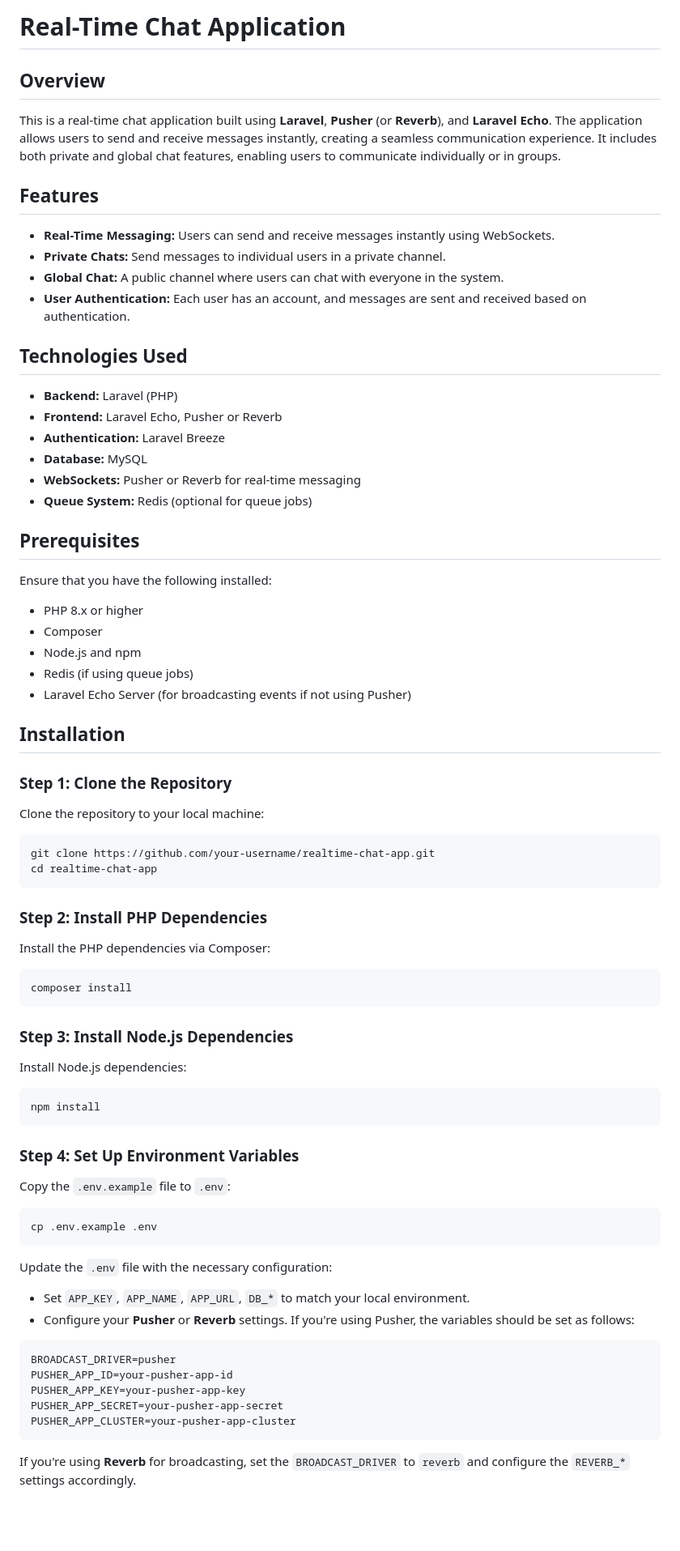
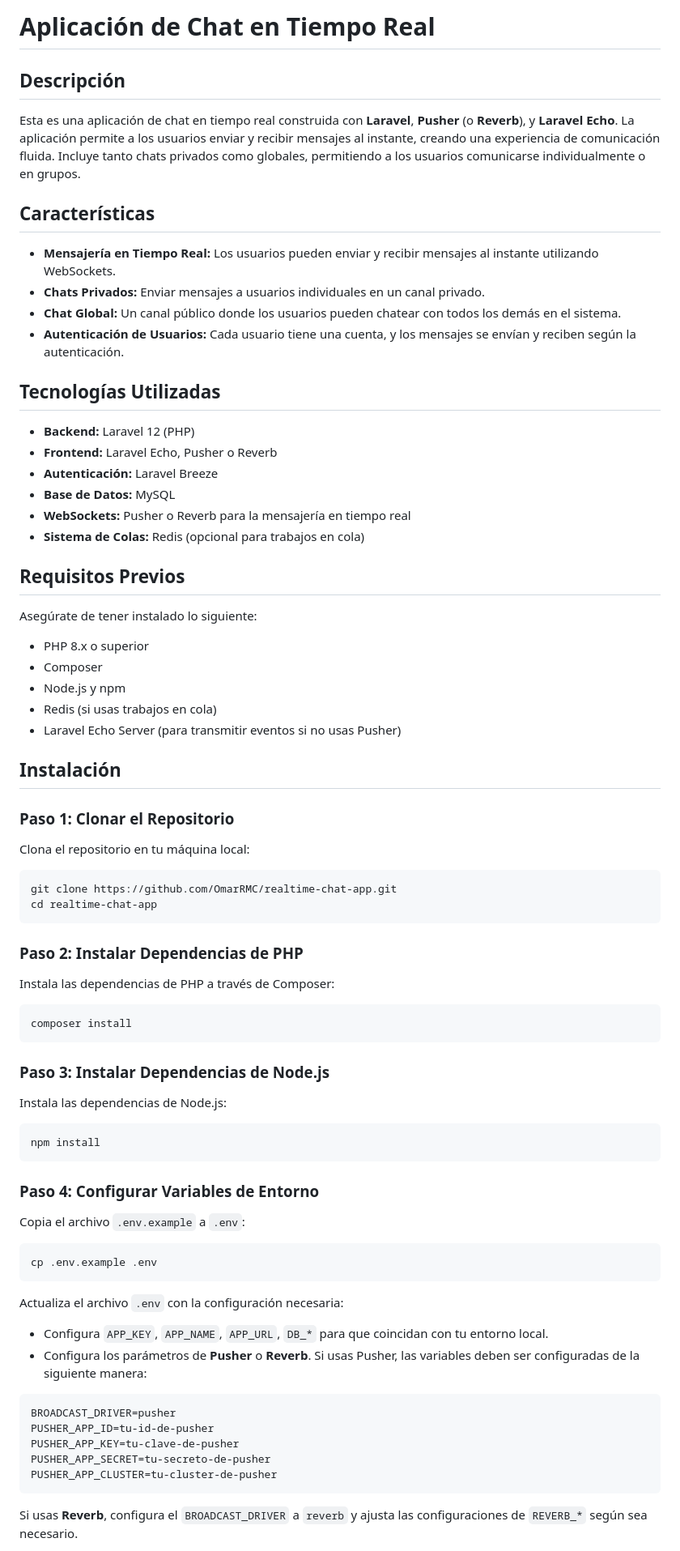
Before and after one commit to OmarRMC/realtime-chat-app, a Markdown page: README.md, the part around the change printed below. Shown: that part at 81% size. GitHub-like rendering; blank space fills up the shorter version.

Commit message:
Update Readme.d

````diff
--- a/README.md
+++ b/README.md
@@ -1,74 +1,74 @@
 
-# Real-Time Chat Application
+# Aplicación de Chat en Tiempo Real
 
-## Overview
-This is a real-time chat application built using **Laravel**, **Pusher** (or **Reverb**), and **Laravel Echo**. The application allows users to send and receive messages instantly, creating a seamless communication experience. It includes both private and global chat features, enabling users to communicate individually or in groups.
+## Descripción
+Esta es una aplicación de chat en tiempo real construida con **Laravel**, **Pusher** (o **Reverb**), y **Laravel Echo**. La aplicación permite a los usuarios enviar y recibir mensajes al instante, creando una experiencia de comunicación fluida. Incluye tanto chats privados como globales, permitiendo a los usuarios comunicarse individualmente o en grupos.
 
-## Features
-- **Real-Time Messaging:** Users can send and receive messages instantly using WebSockets.
-- **Private Chats:** Send messages to individual users in a private channel.
-- **Global Chat:** A public channel where users can chat with everyone in the system.
-- **User Authentication:** Each user has an account, and messages are sent and received based on authentication.
+## Características
+- **Mensajería en Tiempo Real:** Los usuarios pueden enviar y recibir mensajes al instante utilizando WebSockets.
+- **Chats Privados:** Enviar mensajes a usuarios individuales en un canal privado.
+- **Chat Global:** Un canal público donde los usuarios pueden chatear con todos los demás en el sistema.
+- **Autenticación de Usuarios:** Cada usuario tiene una cuenta, y los mensajes se envían y reciben según la autenticación.
 
-## Technologies Used
-- **Backend:** Laravel (PHP)
-- **Frontend:** Laravel Echo, Pusher or Reverb
-- **Authentication:** Laravel Breeze
-- **Database:** MySQL
-- **WebSockets:** Pusher or Reverb for real-time messaging
-- **Queue System:** Redis (optional for queue jobs)
+## Tecnologías Utilizadas
+- **Backend:** Laravel 12 (PHP)
+- **Frontend:** Laravel Echo, Pusher o Reverb
+- **Autenticación:** Laravel Breeze
+- **Base de Datos:** MySQL
+- **WebSockets:** Pusher o Reverb para la mensajería en tiempo real
+- **Sistema de Colas:** Redis (opcional para trabajos en cola)
 
-## Prerequisites
+## Requisitos Previos
 
-Ensure that you have the following installed:
-- PHP 8.x or higher
+Asegúrate de tener instalado lo siguiente:
+- PHP 8.x o superior
 - Composer
-- Node.js and npm
-- Redis (if using queue jobs)
-- Laravel Echo Server (for broadcasting events if not using Pusher)
+- Node.js y npm
+- Redis (si usas trabajos en cola)
+- Laravel Echo Server (para transmitir eventos si no usas Pusher)
 
-## Installation
+## Instalación
 
-### Step 1: Clone the Repository
-Clone the repository to your local machine:
+### Paso 1: Clonar el Repositorio
+Clona el repositorio en tu máquina local:
 
 ```bash
-git clone https://github.com/your-username/realtime-chat-app.git
+git clone https://github.com/OmarRMC/realtime-chat-app.git
 cd realtime-chat-app
 ```
 
-### Step 2: Install PHP Dependencies
-Install the PHP dependencies via Composer:
+### Paso 2: Instalar Dependencias de PHP
+Instala las dependencias de PHP a través de Composer:
 
 ```bash
 composer install
 ```
 
-### Step 3: Install Node.js Dependencies
-Install Node.js dependencies:
+### Paso 3: Instalar Dependencias de Node.js
+Instala las dependencias de Node.js:
 
 ```bash
 npm install
 ```
 
-### Step 4: Set Up Environment Variables
-Copy the `.env.example` file to `.env`:
+### Paso 4: Configurar Variables de Entorno
+Copia el archivo `.env.example` a `.env`:
 
 ```bash
 cp .env.example .env
 ```
 
-Update the `.env` file with the necessary configuration:
-- Set `APP_KEY`, `APP_NAME`, `APP_URL`, `DB_*` to match your local environment.
-- Configure your **Pusher** or **Reverb** settings. If you're using Pusher, the variables should be set as follows:
+Actualiza el archivo `.env` con la configuración necesaria:
+- Configura `APP_KEY`, `APP_NAME`, `APP_URL`, `DB_*` para que coincidan con tu entorno local.
+- Configura los parámetros de **Pusher** o **Reverb**. Si usas Pusher, las variables deben ser configuradas de la siguiente manera:
 
 ```env
 BROADCAST_DRIVER=pusher
-PUSHER_APP_ID=your-pusher-app-id
-PUSHER_APP_KEY=your-pusher-app-key
-PUSHER_APP_SECRET=your-pusher-app-secret
-PUSHER_APP_CLUSTER=your-pusher-app-cluster
+PUSHER_APP_ID=tu-id-de-pusher
+PUSHER_APP_KEY=tu-clave-de-pusher
+PUSHER_APP_SECRET=tu-secreto-de-pusher
+PUSHER_APP_CLUSTER=tu-cluster-de-pusher
 ```
 
-If you're using **Reverb** for broadcasting, set the `BROADCAST_DRIVER` to `reverb` and configure the `REVERB_*` settings accordingly.
+Si usas **Reverb**, configura el `BROADCAST_DRIVER` a `reverb` y ajusta las configuraciones de `REVERB_*` según sea necesario.
 
````
Also changed, not shown: other parts of README.md (+47 -43 lines).
